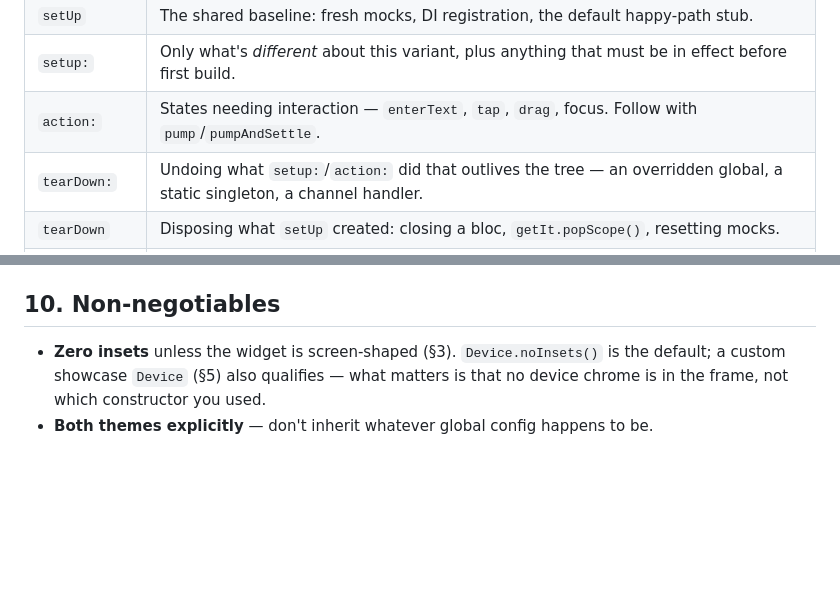
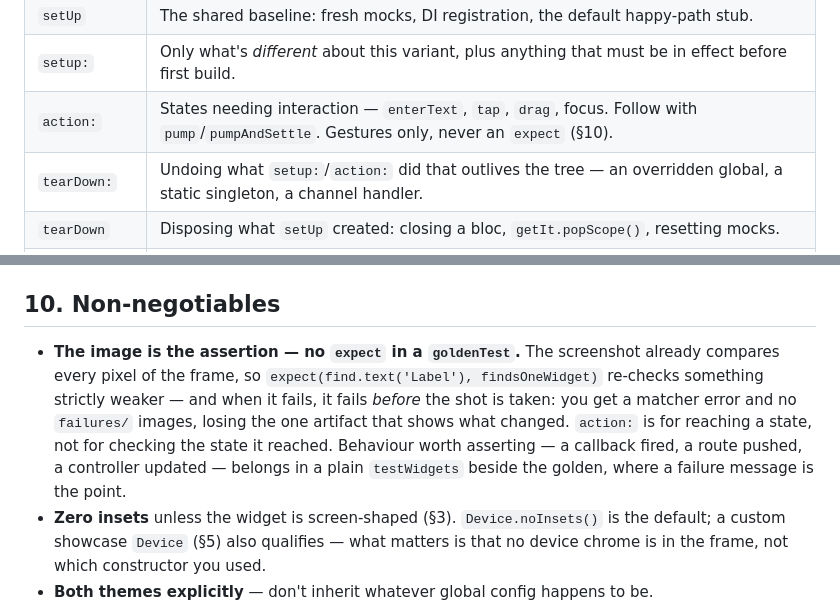
Before and after one commit to dmkasperski/golden_test, a Markdown page: skills/golden_test-widget/SKILL.md, 2 parts joined by grey strips. Drawn GitHub-style; blank space fills up the shorter version.

```diff
--- a/skills/golden_test-widget/SKILL.md
+++ b/skills/golden_test-widget/SKILL.md
@@ -277,7 +277,7 @@ golden; the rest are `flutter_test`'s group-level hooks.
 | `setUpAll` | Expensive, immutable, shareable: a loaded fixture file, `registerFallbackValue`. Never mutable state — one test corrupting it breaks the rest in order-dependent ways. |
 | `setUp` | The shared baseline: fresh mocks, DI registration, the default happy-path stub. |
 | `setup:` | Only what's *different* about this variant, plus anything that must be in effect before first build. |
-| `action:` | States needing interaction — `enterText`, `tap`, `drag`, focus. Follow with `pump`/`pumpAndSettle`. |
+| `action:` | States needing interaction — `enterText`, `tap`, `drag`, focus. Follow with `pump`/`pumpAndSettle`. Gestures only, never an `expect` (§10). |
 | `tearDown:` | Undoing what `setup:`/`action:` did that outlives the tree — an overridden global, a static singleton, a channel handler. |
 | `tearDown` | Disposing what `setUp` created: closing a bloc, `getIt.popScope()`, resetting mocks. |
 | `tearDownAll` | Releasing `setUpAll` resources. Rarely needed. |
@@ -427,6 +427,15 @@ checkerboard placeholder instead of hanging. No `HttpOverrides`, no
 
 ## 10. Non-negotiables
 
+- **The image is the assertion — no `expect` in a `goldenTest`.** The
+  screenshot already compares every pixel of the frame, so
+  `expect(find.text('Label'), findsOneWidget)` re-checks something strictly
+  weaker — and when it fails, it fails *before* the shot is taken: you get a
+  matcher error and no `failures/` images, losing the one artifact that
+  shows what changed. `action:` is for reaching a state, not for checking
+  the state it reached. Behaviour worth asserting — a callback fired, a
+  route pushed, a controller updated — belongs in a plain `testWidgets`
+  beside the golden, where a failure message is the point.
 - **Zero insets** unless the widget is screen-shaped (§3). `Device.noInsets()`
   is the default; a custom showcase `Device` (§5) also qualifies — what
   matters is that no device chrome is in the frame, not which constructor
```
Also changed, not shown: skills/golden_test-route/SKILL.md (+24 -0 lines), 1 other file.
